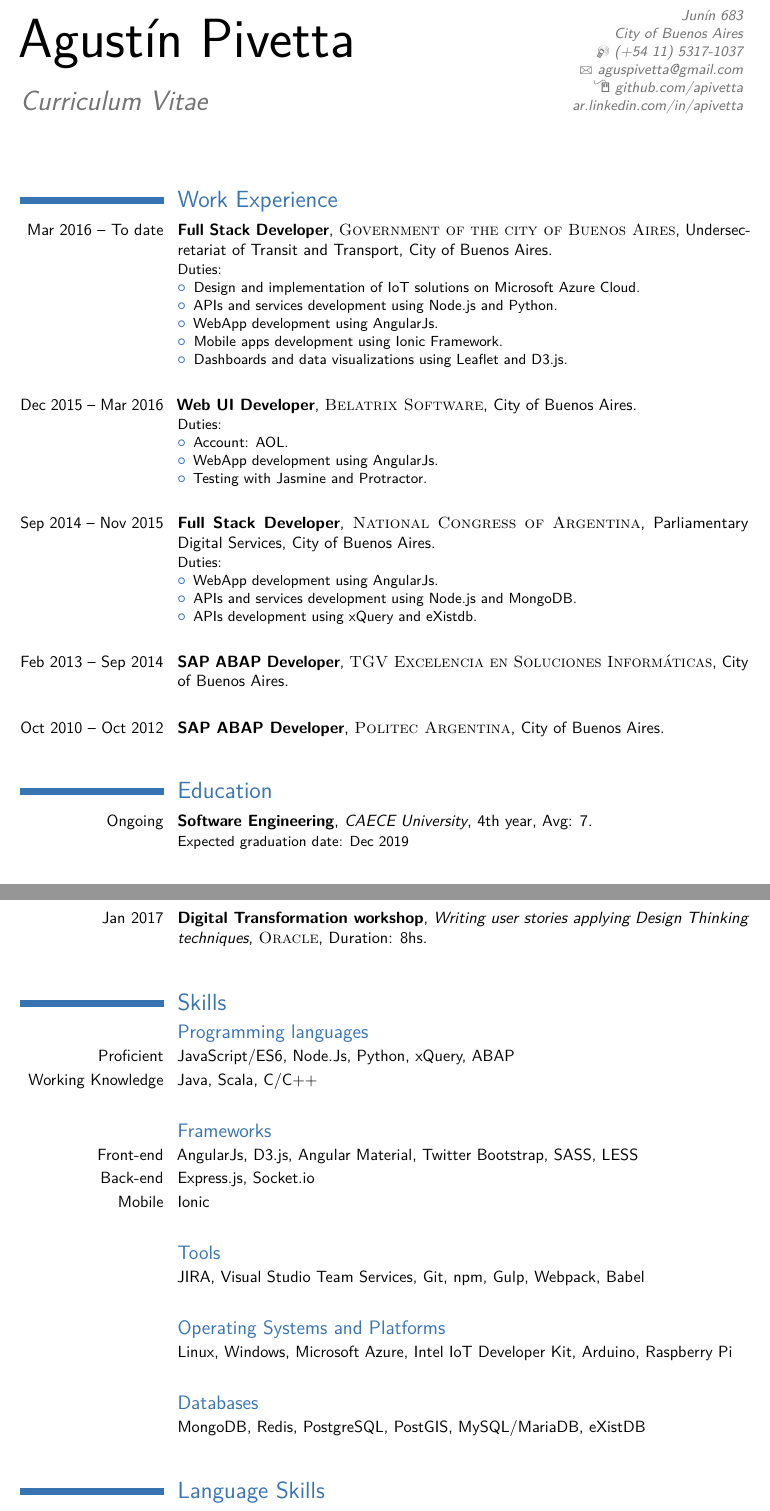
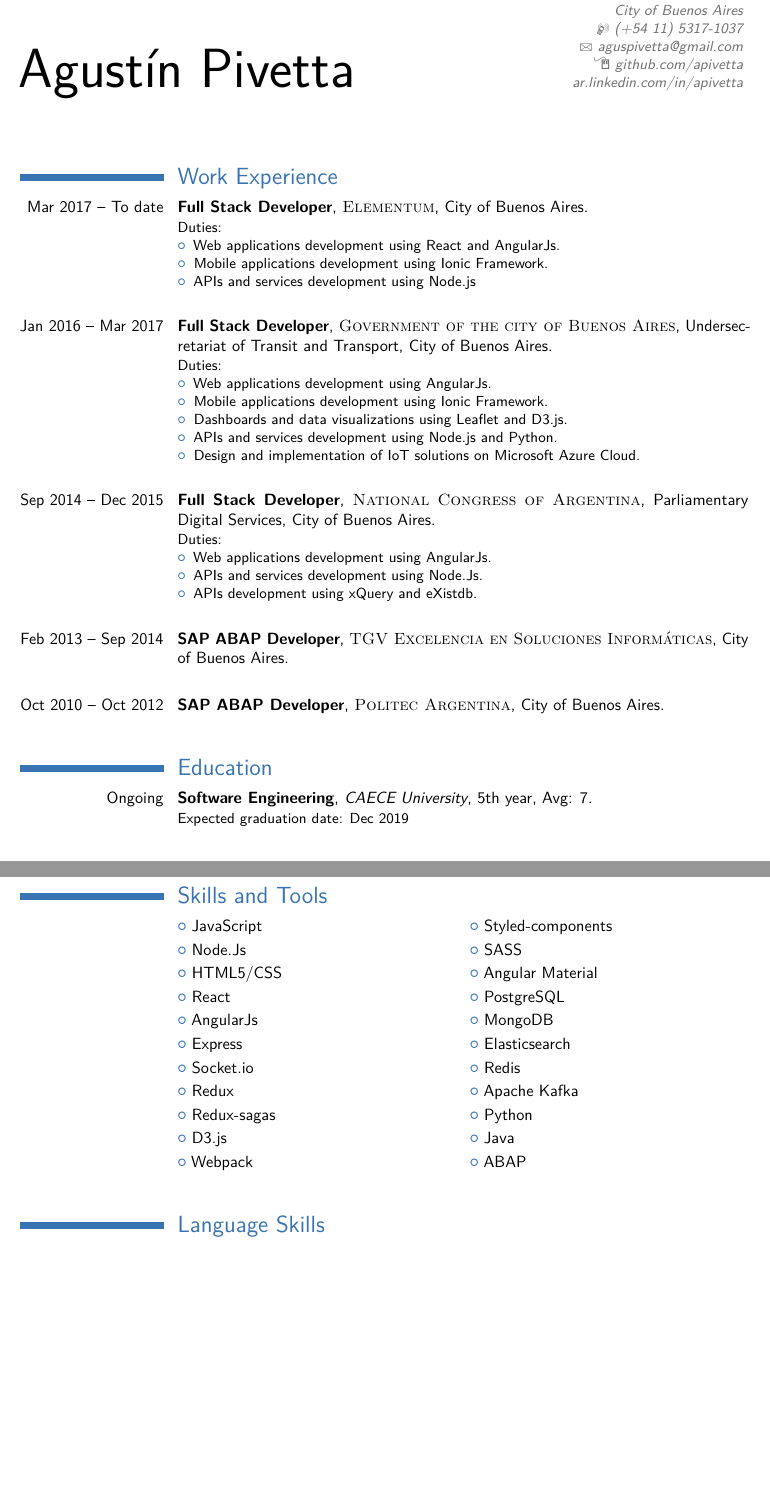
Before and after one commit to APivetta/CV, a LaTeX CV (CV English.tex): two parts of pages 1 and 2 of 2, joined at a grey line, cut at the place of the change, the shorter picture padded with empty space. Compiled offline with pdfLaTeX.

Commit message:
Update CV english

```diff
--- a/CV English.tex
+++ b/CV English.tex
@@ -6,7 +6,7 @@
 
 \moderncvstyle{classic} % CV theme - options include: 'casual' (default), 'classic', 'oldstyle' and 'banking'
 \moderncvcolor{blue} % CV color - options include: 'blue' (default), 'orange', 'green', 'red', 'purple', 'grey' and 'black'
-
+\usepackage{multicol}
 \usepackage[scale=0.75]{geometry} % Reduce document margins
 \setlength{\hintscolumnwidth}{3.1cm} % Uncomment to change the width of the dates column
 \setlength{\makecvtitlenamewidth}{10cm} % For the 'classic' style, uncomment to adjust the width of the space allocated to your name
@@ -20,7 +20,7 @@
 \familyname{Pivetta}
 
 
-\title{Curriculum Vitae}
+%\title{Curriculum Vitae}
 \address{Jun\'in 683}{City of Buenos Aires}
 \mobile{(+54 11) 5317-1037}
 \email{aguspivetta@gmail.com}
@@ -41,36 +41,35 @@
 
 \section{Work Experience}
 
-
-\cventry{Mar 2016 -- To date}{Full Stack Developer}{\textsc{Government of the city of Buenos Aires}}{Undersecretariat of Transit and Transport}{City of Buenos Aires}{
+\cventry{Mar 2017 -- To date}{Full Stack Developer}{\textsc{Elementum}}{City of Buenos Aires}{}{
 Duties:
 \begin{itemize}
-\item Design and implementation of IoT solutions on Microsoft Azure Cloud.
-\item APIs and services development using Node.js and Python.
-\item WebApp development using AngularJs.
-\item Mobile apps development using Ionic Framework.
-\item Dashboards and data visualizations using Leaflet and D3.js.
+\item Web applications development using React and AngularJs.
+\item Mobile applications development using Ionic Framework.
+\item APIs and services development using Node.js
 \end{itemize}}
 \strut
 
 %------------------------------------------------
 
-\cventry{Dec 2015 -- Mar 2016}{Web UI Developer}{\textsc{Belatrix Software}}{City of Buenos Aires}{}{
+\cventry{Jan 2016 -- Mar 2017}{Full Stack Developer}{\textsc{Government of the city of Buenos Aires}}{Undersecretariat of Transit and Transport}{City of Buenos Aires}{
 Duties:
 \begin{itemize}
-\item Account: AOL.
-\item WebApp development using AngularJs.
-\item Testing with Jasmine and Protractor.
+\item Web applications development using AngularJs.
+\item Mobile applications development using Ionic Framework.
+\item Dashboards and data visualizations using Leaflet and D3.js.
+\item APIs and services development using Node.js and Python.
+\item Design and implementation of IoT solutions on Microsoft Azure Cloud.
 \end{itemize}}
 \strut
 
 %------------------------------------------------
 
-\cventry{Sep 2014 -- Nov 2015}{Full Stack Developer}{\textsc{National Congress of Argentina}}{Parliamentary Digital Services}{City of Buenos Aires}{
+\cventry{Sep 2014 -- Dec 2015}{Full Stack Developer}{\textsc{National Congress of Argentina}}{Parliamentary Digital Services}{City of Buenos Aires}{
 Duties:
 \begin{itemize}
-\item WebApp development using AngularJs.
-\item APIs and services development using Node.js and MongoDB.
+\item Web applications development using AngularJs.
+\item APIs and services development using Node.Js.
 \item APIs development using xQuery and eXistdb.
 \end{itemize}}
 \strut
@@ -85,13 +84,12 @@ Duties:
 \cventry{Oct 2010 -- Oct 2012}{SAP ABAP Developer}{\textsc{Politec Argentina}}{City of Buenos Aires}{}{}
 \strut
 
-
 %----------------------------------------------------------------------------------------
 %	EDUCATION SECTION
 %----------------------------------------------------------------------------------------
 
 \section{Education}
-\cventry{Ongoing}{Software Engineering}{CAECE University}{4th year}{Avg: 7}{Expected graduation date: Dec 2019}
+\cventry{Ongoing}{Software Engineering}{CAECE University}{5th year}{Avg: 7}{Expected graduation date: Dec 2019}
 \strut
 
 %----------------------------------------------------------------------------------------
@@ -104,37 +102,25 @@ Duties:
 \strut
 \cventry{Nov 2016}{Microsoft Azure training course}{}{\textsc{Microsoft}}{Duration: 40hs}{}{}
 \strut
-\cventry{Jan 2017}{Digital Transformation workshop}{Writing user stories applying Design Thinking techniques}{\textsc{Oracle}}{Duration: 8hs}{}{}
-\strut
-
-%\newpage
-
 
 %----------------------------------------------------------------------------------------
 %	COMPUTER SKILLS SECTION
 %----------------------------------------------------------------------------------------
-\section{Skills}
-\subsection{Programming languages}
-\cvitem{Proficient}{JavaScript/ES6, Node.Js, Python, xQuery, ABAP}
-\cvitem{Working Knowledge}{Java, Scala, C/C++}
-\strut
 
-\subsection{Frameworks}
-\cvitem{Front-end}{AngularJs, D3.js, Angular Material, Twitter Bootstrap, SASS, LESS }
-\cvitem{Back-end}{Express.js, Socket.io}
-\cvitem{Mobile}{Ionic}
-\strut
+\section{Skills and Tools}
 
-\subsection{Tools}
-\cvitem{}{JIRA, Visual Studio Team Services, Git, npm, Gulp, Webpack, Babel }
-\strut
+\cvlistdoubleitem{JavaScript}{Styled-components}
+\cvlistdoubleitem{Node.Js}{SASS}
+\cvlistdoubleitem{HTML5/CSS}{Angular Material}
+\cvlistdoubleitem{React}{PostgreSQL}
+\cvlistdoubleitem{AngularJs}{MongoDB}
+\cvlistdoubleitem{Express}{Elasticsearch}
+\cvlistdoubleitem{Socket.io}{Redis}
+\cvlistdoubleitem{Redux}{Apache Kafka}
+\cvlistdoubleitem{Redux-sagas}{Python}
+\cvlistdoubleitem{D3.js}{Java}
+\cvlistdoubleitem{Webpack}{ABAP}
 
-\subsection{Operating Systems and Platforms}
-\cvitem{}{Linux, Windows, Microsoft Azure, Intel IoT Developer Kit, Arduino, Raspberry Pi}
-\strut
-
-\subsection{Databases}
-\cvitem{}{MongoDB, Redis, PostgreSQL, PostGIS, MySQL/MariaDB, eXistDB }
 \strut
 
 %----------------------------------------------------------------------------------------
```
Also changed, not shown: CV English.pdf.
